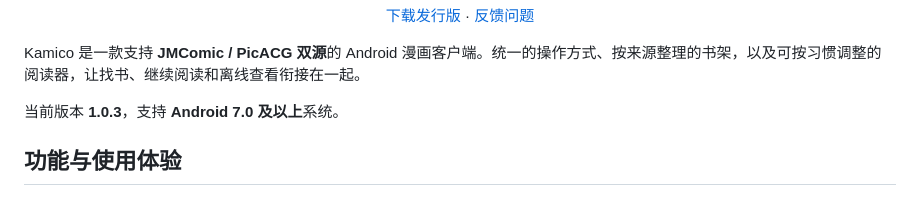
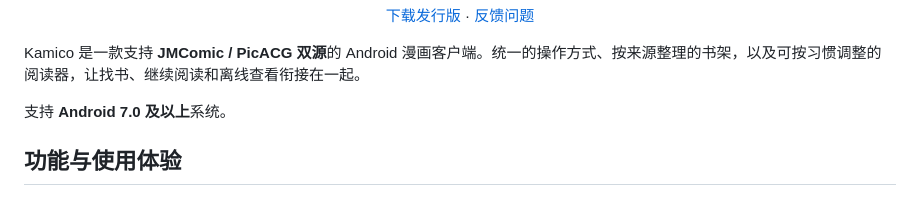
Before and after one commit to hotaruyoi/Kamico, a Markdown page: README.md, the part around the change. Rendered like a GitHub page.

Commit message:
docs: drop the version number from the README
The current release is already shown by the Releases page and the badge,
so repeating it here just means it goes stale on every bump.

```diff
--- a/README.md
+++ b/README.md
@@ -7,7 +7,7 @@
 
 Kamico 是一款支持 **JMComic / PicACG 双源**的 Android 漫画客户端。统一的操作方式、按来源整理的书架，以及可按习惯调整的阅读器，让找书、继续阅读和离线查看衔接在一起。
 
-当前版本 **1.0.3**，支持 **Android 7.0 及以上**系统。
+支持 **Android 7.0 及以上**系统。
 
 ## 功能与使用体验
 
```
